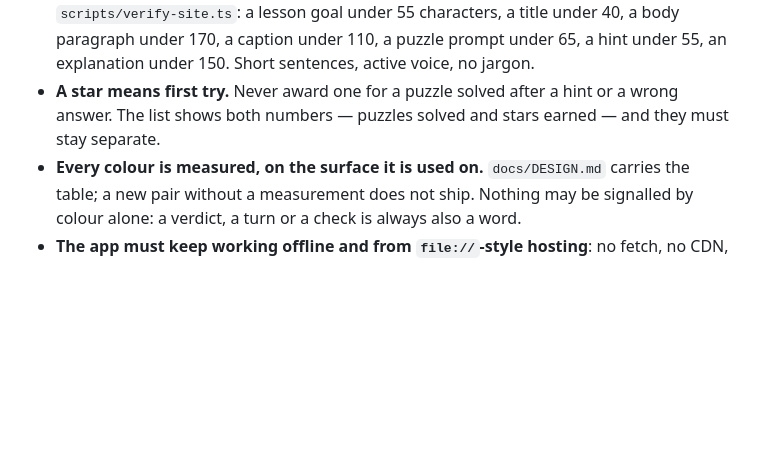
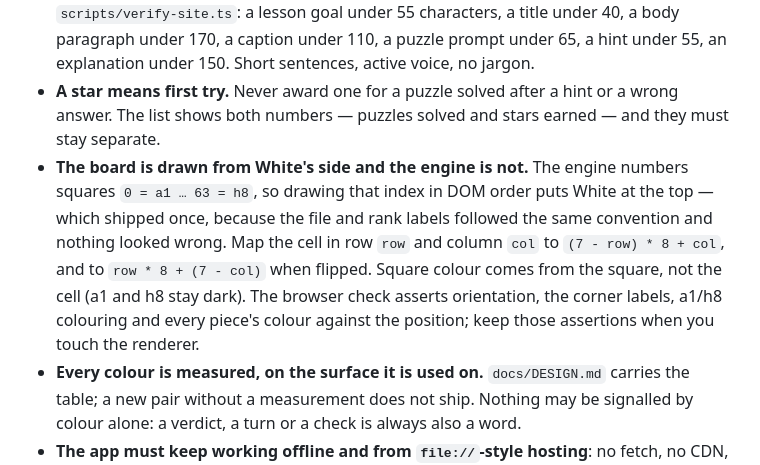
Before and after one commit to aivara-se/learn-chess, a Markdown page: AGENTS.md, the part around the change. Rendered like a GitHub page; blank space fills up the shorter version.

Commit message:
docs: write down the board-orientation rule that shipped wrong once
The renderer's square mapping is the one mistake in this repository that no
self-consistency check can see: the labels followed the same wrong convention, so
the board looked correct while being upside down. AGENTS.md now carries the
mapping, the reason, and the assertions that defend it.

```diff
--- a/AGENTS.md
+++ b/AGENTS.md
@@ -36,6 +36,13 @@ to. Keep it short enough to read in full, and current enough to be worth reading
   150. Short sentences, active voice, no jargon.
 - **A star means first try.** Never award one for a puzzle solved after a hint or a wrong answer.
   The list shows both numbers — puzzles solved and stars earned — and they must stay separate.
+- **The board is drawn from White's side and the engine is not.** The engine numbers squares
+  `0 = a1 … 63 = h8`, so drawing that index in DOM order puts White at the top — which shipped
+  once, because the file and rank labels followed the same convention and nothing looked wrong.
+  Map the cell in row `row` and column `col` to `(7 - row) * 8 + col`, and to `row * 8 + (7 - col)`
+  when flipped. Square colour comes from the square, not the cell (a1 and h8 stay dark). The browser
+  check asserts orientation, the corner labels, a1/h8 colouring and every piece's colour against
+  the position; keep those assertions when you touch the renderer.
 - **Every colour is measured, on the surface it is used on.** `docs/DESIGN.md` carries the table;
   a new pair without a measurement does not ship. Nothing may be signalled by colour alone: a
   verdict, a turn or a check is always also a word.
```
